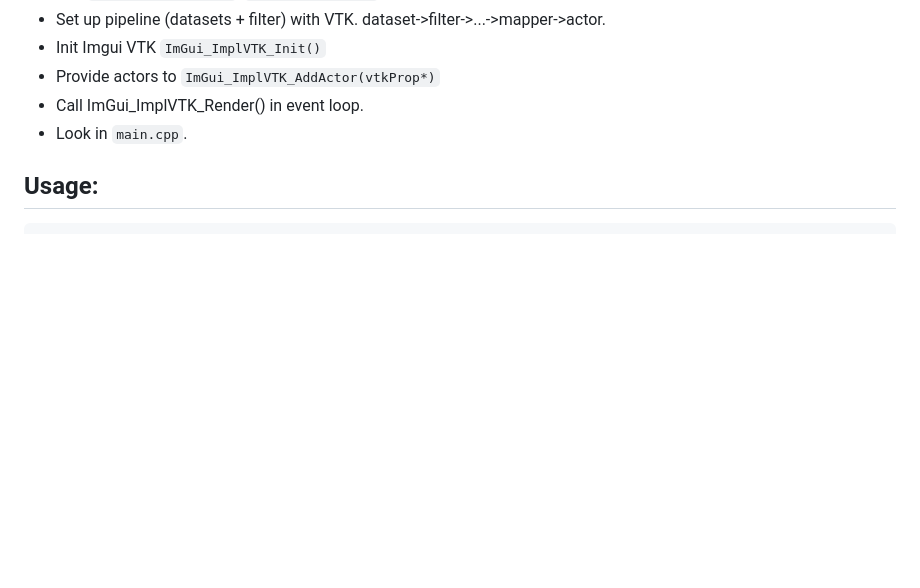
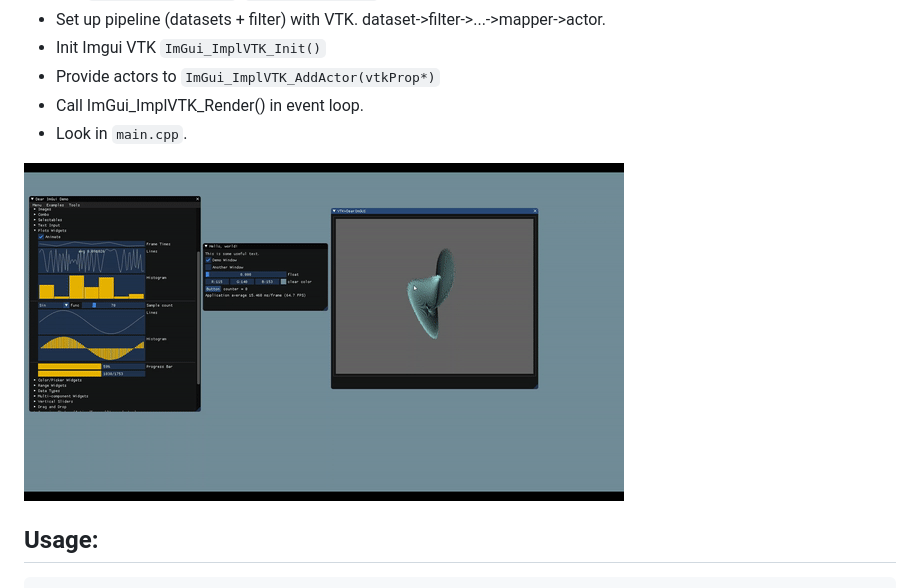
Before and after one commit to trlsmax/imgui-vtk, a Markdown page: README.md, the part around the change. Drawn GitHub-style; pictures changed too: vtkImGuiDemo.gif (added); blank space fills up the shorter version.

Commit message:
added gif from demo

```diff
--- a/README.md
+++ b/README.md
@@ -10,6 +10,7 @@
 * Call ImGui_ImplVTK_Render() in event loop.
 * Look in `main.cpp`.
 
+![](vtkImGuiDemo.gif)
 
 ## Usage:
 
```
Also changed, not shown: 1 other file.
